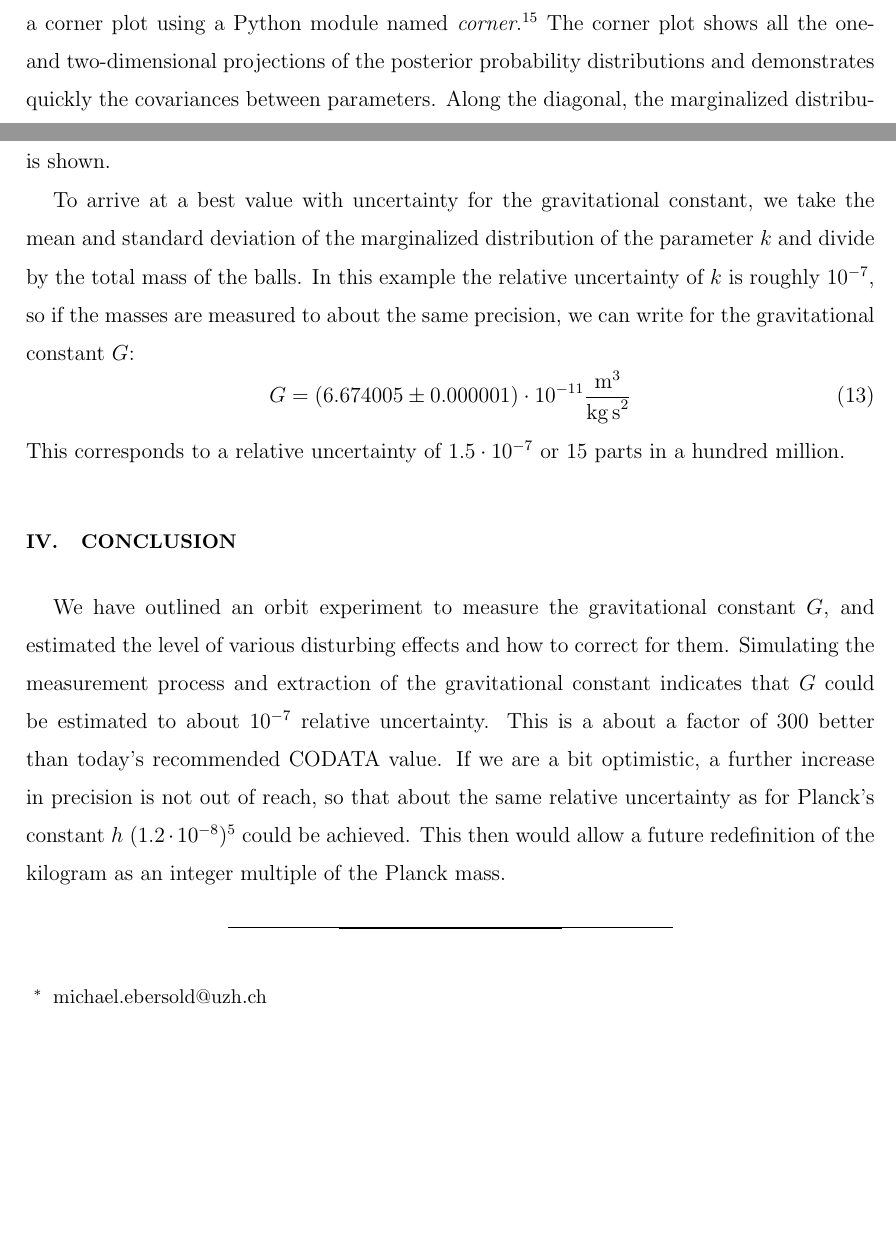
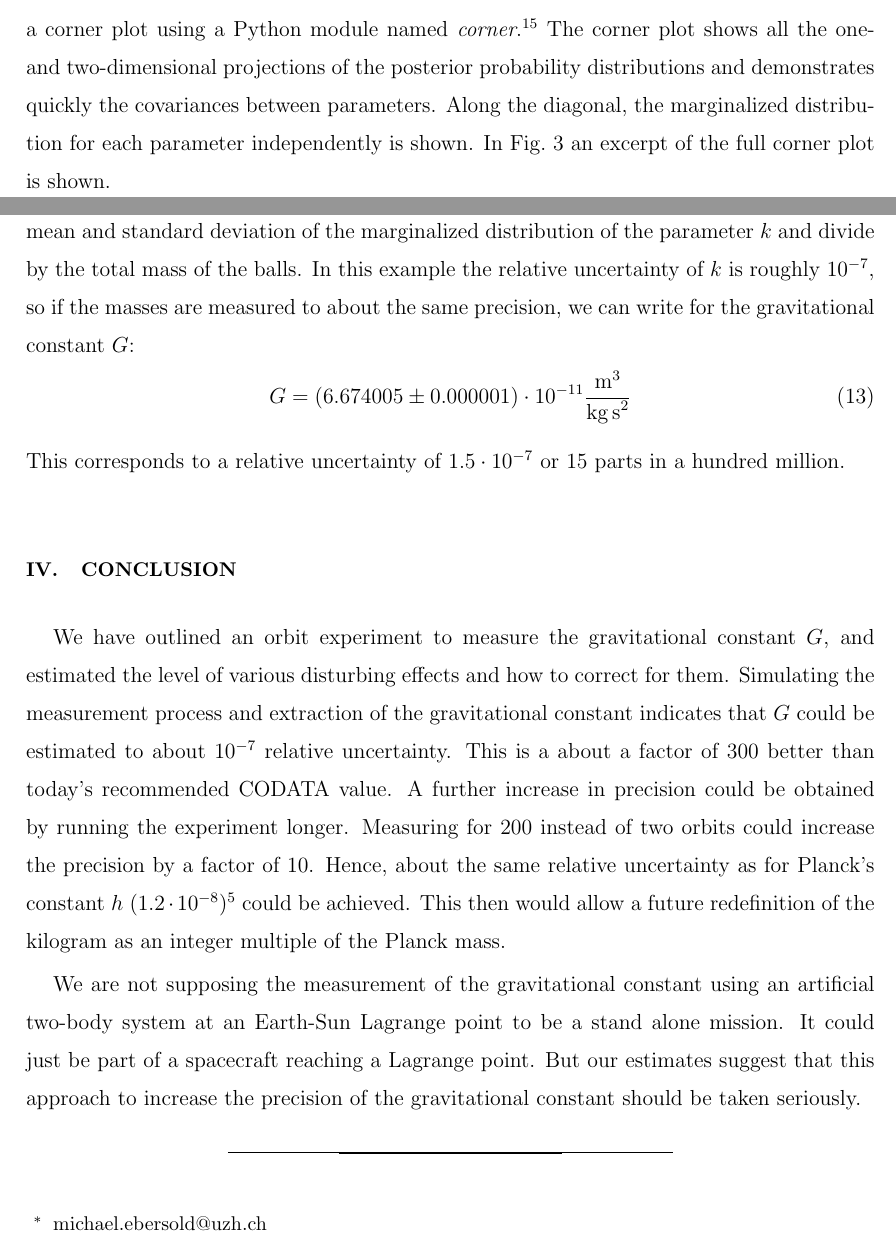
Before and after one commit to mebers/newGMeasurement, a LaTeX paper (manuscript_gravitationalconstant.tex): two parts of pages 12 and 13 of 14 before the commit and two parts of pages 12 and 13 of 15 after it, joined at a grey line, cut so that both start at the same text, the shorter picture padded with empty space. Compiled offline with pdfLaTeX.

Commit message:
conclusion edited

```diff
--- a/manuscript_gravitationalconstant.tex
+++ b/manuscript_gravitationalconstant.tex
@@ -410,12 +408,15 @@ constant $G$, and estimated the level of various disturbing effects
 and how to correct for them.  Simulating the measurement process and
 extraction of the gravitational constant indicates that $G$ could be
 estimated to about $10^{-7}$ relative uncertainty.  This is a about a
-factor of 300 better than today's recommended CODATA value.  If we are
-a bit optimistic, a further increase in precision is not out of reach,
-so that about the same relative uncertainty as for Planck's constant
+factor of 300 better than today's recommended CODATA value. A further increase in precision could be obtained by running the experiment longer. Measuring for 200 instead of two orbits could increase the precision by a factor of 10.
+Hence, about the same relative uncertainty as for Planck's constant
 $h$ ($1.2 \cdot 10^{-8}$)\cite{CODATA16} could be achieved. This then
 would allow a future redefinition of the kilogram as an integer
 multiple of the Planck mass.
+
+We are not supposing the measurement of the gravitational constant
+using an artificial two-body system at an Earth-Sun Lagrange point to be a stand alone mission. It could just be part of
+a spacecraft reaching a Lagrange point. But our estimates suggest that this approach to increase the precision of the gravitational constant should be taken seriously.
 
 \begin{thebibliography}{99}
 
```
Also changed, not shown: manuscript_gravitationalconstant.tex (12 more changed lines).
